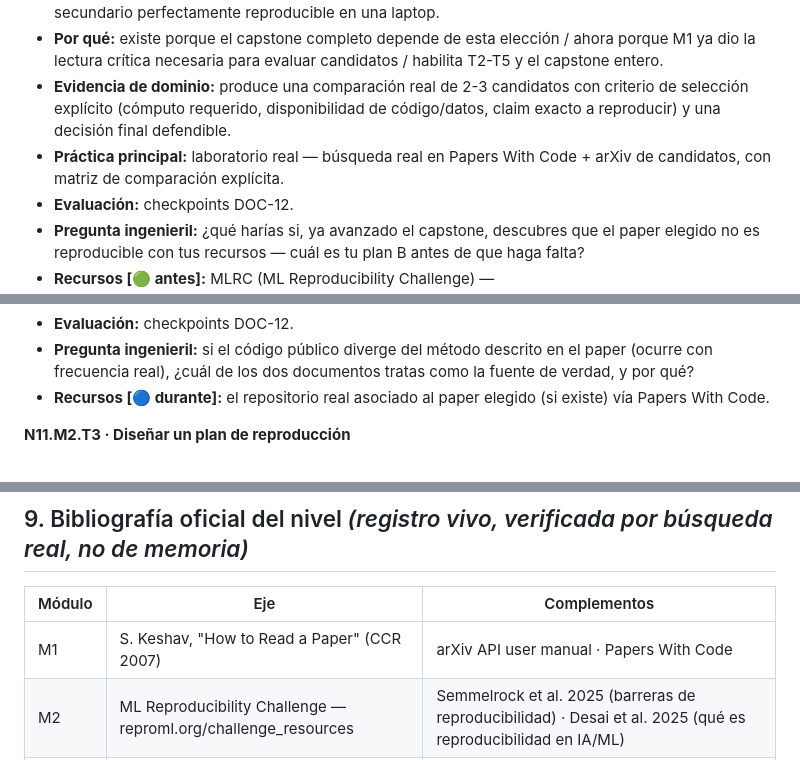
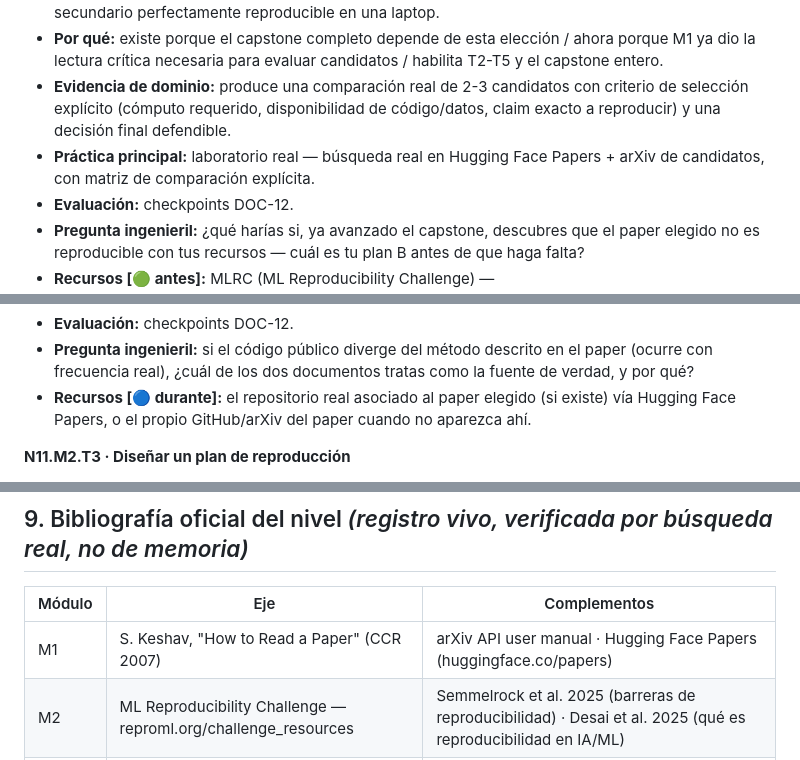
Before and after one commit to Alex002-png/academia-python, a Markdown page: docs/syllabus/syl-n11.md, 3 parts joined by grey strips. GitHub-like rendering.

```diff
--- a/docs/syllabus/syl-n11.md
+++ b/docs/syllabus/syl-n11.md
@@ -153,7 +153,7 @@ Troncal `M1 → M2 → M3 → M4 → Capstone`, secuencial — a diferencia de N
 - **Modelo mental:** reproducibilidad como propiedad del *claim acotado*, no del paper entero — un paper puede tener un resultado principal inalcanzable con recursos de estudiante y, a la vez, un resultado secundario perfectamente reproducible en una laptop.
 - **Por qué:** existe porque el capstone completo depende de esta elección / ahora porque M1 ya dio la lectura crítica necesaria para evaluar candidatos / habilita T2-T5 y el capstone entero.
 - **Evidencia de dominio:** produce una comparación real de 2-3 candidatos con criterio de selección explícito (cómputo requerido, disponibilidad de código/datos, claim exacto a reproducir) y una decisión final defendible.
-- **Práctica principal:** laboratorio real — búsqueda real en Papers With Code + arXiv de candidatos, con matriz de comparación explícita.
+- **Práctica principal:** laboratorio real — búsqueda real en Hugging Face Papers + arXiv de candidatos, con matriz de comparación explícita.
 - **Evaluación:** checkpoints DOC-12.
 - **Pregunta ingenieril:** ¿qué harías si, ya avanzado el capstone, descubres que el paper elegido no es reproducible con tus recursos — cuál es tu plan B antes de que haga falta?
 - **Recursos [🟢 antes]:** MLRC (ML Reproducibility Challenge) — https://reproml.org/challenge_resources/ (criterios reales usados por la comunidad de reproducibilidad para evaluar candidatos).
@@ -169,7 +169,7 @@ Troncal `M1 → M2 → M3 → M4 → Capstone`, secuencial — a diferencia de N
 - **Práctica principal:** laboratorio real — investigación guiada sobre el repositorio (si existe) del paper elegido en T1, o sobre un repositorio de referencia similar si el propio candidato no tiene código público.
 - **Evaluación:** checkpoints DOC-12.
 - **Pregunta ingenieril:** si el código público diverge del método descrito en el paper (ocurre con frecuencia real), ¿cuál de los dos documentos tratas como la fuente de verdad, y por qué?
-- **Recursos [🔵 durante]:** el repositorio real asociado al paper elegido (si existe) vía Papers With Code.
+- **Recursos [🔵 durante]:** el repositorio real asociado al paper elegido (si existe) vía Hugging Face Papers, o el propio GitHub/arXiv del paper cuando no aparezca ahí.
 
 **N11.M2.T3 · Diseñar un plan de reproducción**
 - **Objetivo:** escribe un plan concreto de reproducción antes de escribir código — qué experimento exacto, qué métrica, qué tolerancia de comparación, qué recursos de cómputo usará (local/Colab/equivalente).
@@ -360,7 +360,7 @@ De ET4 completa: el estudiante ya construyó y operó sistemas reales de IA de e
 
 | Módulo | Eje | Complementos |
 |---|---|---|
-| M1 | S. Keshav, "How to Read a Paper" (CCR 2007) | arXiv API user manual · Papers With Code |
+| M1 | S. Keshav, "How to Read a Paper" (CCR 2007) | arXiv API user manual · Hugging Face Papers (huggingface.co/papers) |
 | M2 | ML Reproducibility Challenge — reproml.org/challenge_resources | Semmelrock et al. 2025 (barreras de reproducibilidad) · Desai et al. 2025 (qué es reproducibilidad en IA/ML) |
 | M3 | NeurIPS Paper Checklist Guidelines | Licencias de código abierto (MIT/Apache-2.0/GPL, comparación práctica) |
 | M4 | Open Source Guides — "How to Contribute" (opensource.guide) | firstcontributions.github.io · goodfirstissue.dev |
```
Also changed, not shown: other parts of docs/syllabus/syl-n11.md (+4 -4 lines).
